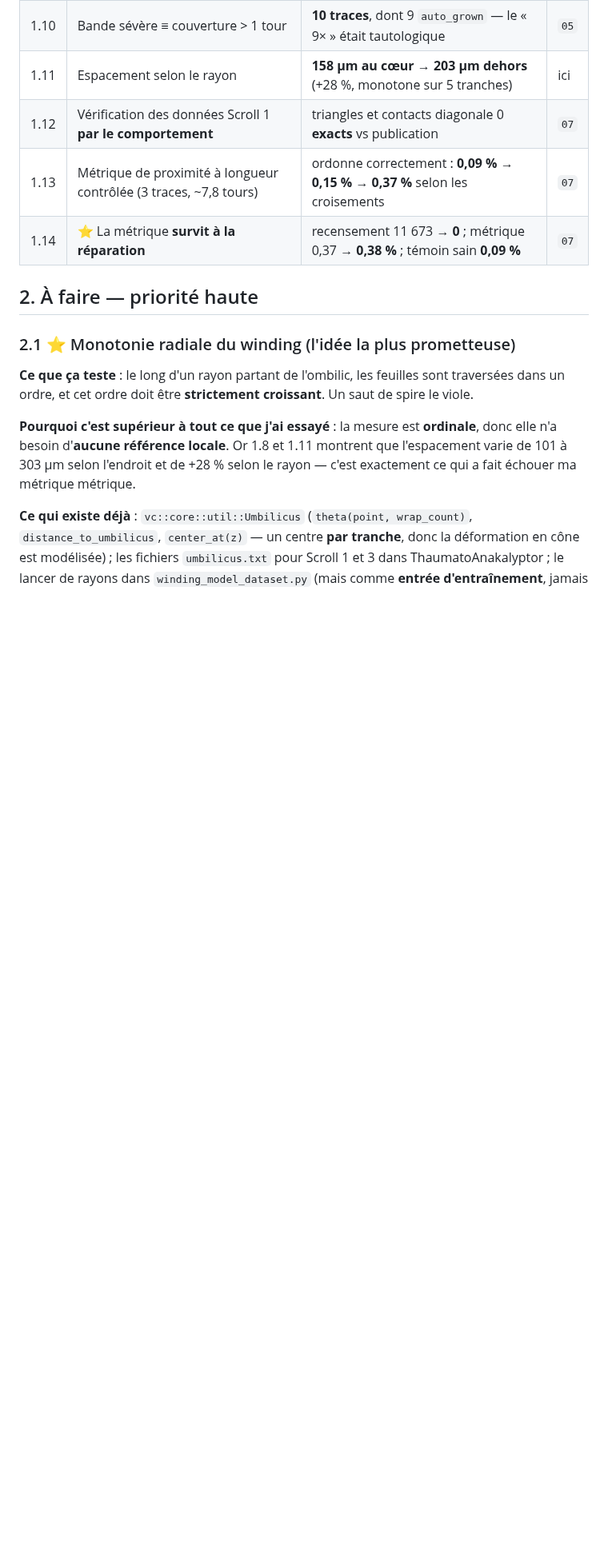
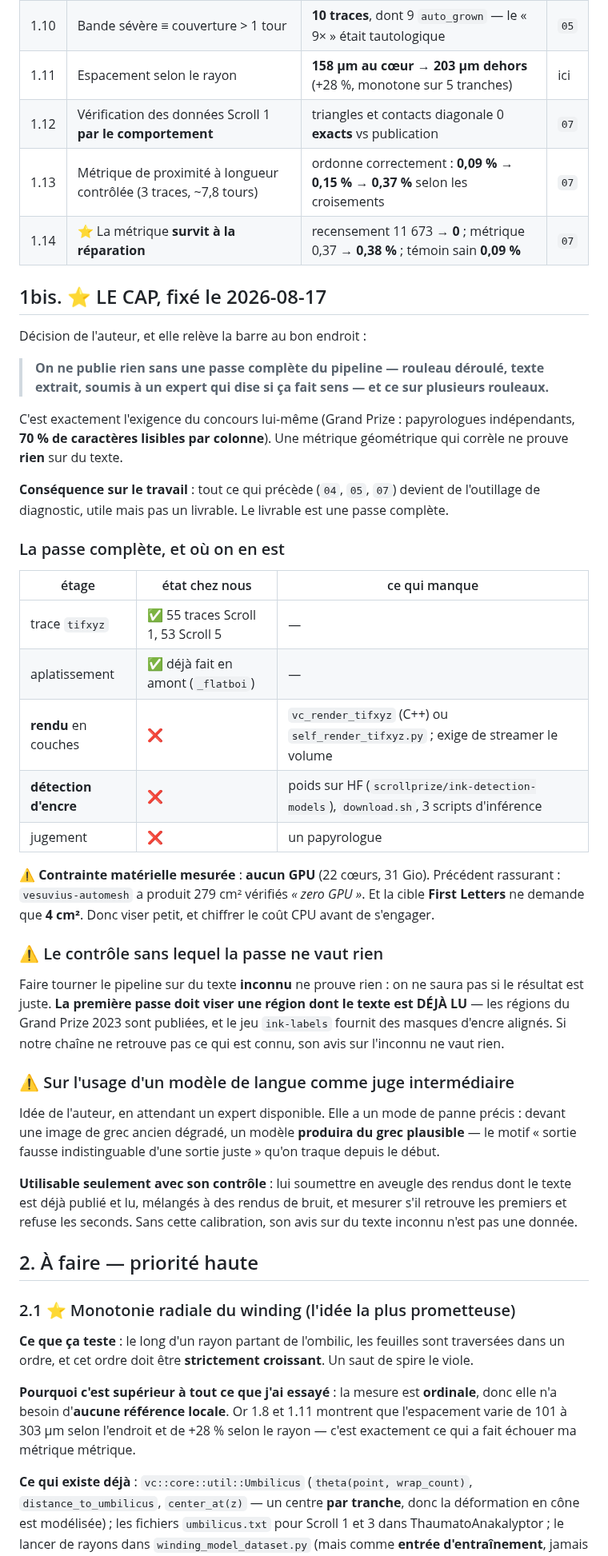
Before and after one commit to MasterLaplace/LplVesuvius, a Markdown page: docs/06_mesures_a_faire.md, the part around the change. Shown at 80% size. Drawn GitHub-style; blank space fills up the shorter version.

Commit message:
docs(vesuvius): nouveau cap -- passe complete du pipeline avant toute publication

```diff
--- a/docs/06_mesures_a_faire.md
+++ b/docs/06_mesures_a_faire.md
@@ -42,6 +42,57 @@ Papiers primaires repérés, à lire :
 | 1.12 | Vérification des données Scroll 1 **par le comportement** | triangles et contacts diagonale 0 **exacts** vs publication | `07` |
 | 1.13 | Métrique de proximité à longueur contrôlée (3 traces, ~7,8 tours) | ordonne correctement : **0,09 % → 0,15 % → 0,37 %** selon les croisements | `07` |
 | 1.14 | ⭐ La métrique **survit à la réparation** | recensement 11 673 → **0** ; métrique 0,37 → **0,38 %** ; témoin sain **0,09 %** | `07` |
+
+## 1bis. ⭐ LE CAP, fixé le 2026-08-17
+
+Décision de l'auteur, et elle relève la barre au bon endroit :
+
+> **On ne publie rien sans une passe complète du pipeline — rouleau déroulé, texte
+> extrait, soumis à un expert qui dise si ça fait sens — et ce sur plusieurs
+> rouleaux.**
+
+C'est exactement l'exigence du concours lui-même (Grand Prize : papyrologues
+indépendants, **70 % de caractères lisibles par colonne**). Une métrique géométrique
+qui corrèle ne prouve **rien** sur du texte.
+
+**Conséquence sur le travail** : tout ce qui précède (`04`, `05`, `07`) devient de
+l'outillage de diagnostic, utile mais pas un livrable. Le livrable est une passe
+complète.
+
+### La passe complète, et où on en est
+
+| étage | état chez nous | ce qui manque |
+|---|---|---|
+| trace `tifxyz` | ✅ 55 traces Scroll 1, 53 Scroll 5 | — |
+| aplatissement | ✅ déjà fait en amont (`_flatboi`) | — |
+| **rendu** en couches | ❌ | `vc_render_tifxyz` (C++) ou `self_render_tifxyz.py` ; exige de streamer le volume |
+| **détection d'encre** | ❌ | poids sur HF (`scrollprize/ink-detection-models`), `download.sh`, 3 scripts d'inférence |
+| jugement | ❌ | un papyrologue |
+
+⚠ **Contrainte matérielle mesurée** : **aucun GPU** (22 cœurs, 31 Gio). Précédent
+rassurant : `vesuvius-automesh` a produit 279 cm² vérifiés *« zero GPU »*. Et la
+cible **First Letters** ne demande que **4 cm²**. Donc viser petit, et chiffrer le
+coût CPU avant de s'engager.
+
+### ⚠ Le contrôle sans lequel la passe ne vaut rien
+
+Faire tourner le pipeline sur du texte **inconnu** ne prouve rien : on ne saura pas
+si le résultat est juste. **La première passe doit viser une région dont le texte
+est DÉJÀ LU** — les régions du Grand Prize 2023 sont publiées, et le jeu
+`ink-labels` fournit des masques d'encre alignés. Si notre chaîne ne retrouve pas ce
+qui est connu, son avis sur l'inconnu ne vaut rien.
+
+### ⚠ Sur l'usage d'un modèle de langue comme juge intermédiaire
+
+Idée de l'auteur, en attendant un expert disponible. Elle a un mode de panne
+précis : devant une image de grec ancien dégradé, un modèle **produira du grec
+plausible** — le motif « sortie fausse indistinguable d'une sortie juste » qu'on
+traque depuis le début.
+
+**Utilisable seulement avec son contrôle** : lui soumettre en aveugle des rendus
+dont le texte est déjà publié et lu, mélangés à des rendus de bruit, et mesurer
+s'il retrouve les premiers et refuse les seconds. Sans cette calibration, son avis
+sur du texte inconnu n'est pas une donnée.
 
 ## 2. À faire — priorité haute
 
```
